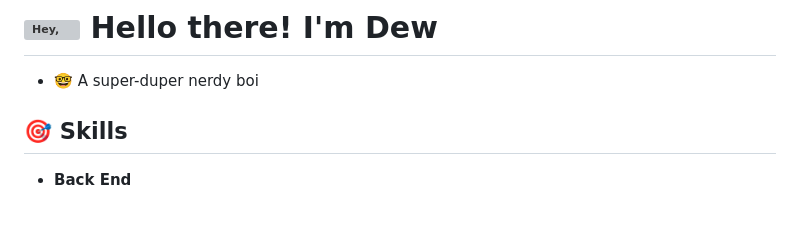
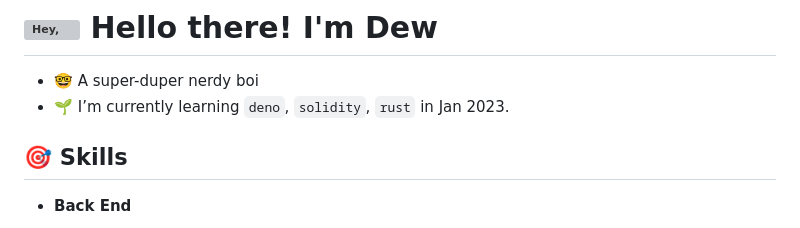
Before and after one commit to dewkul/dewkul, a Markdown page: README.md, the part around the change printed below. Rendered like a GitHub page; grey boxes are pictures that could not be loaded.

Commit message:
add learning

```diff
--- a/README.md
+++ b/README.md
@@ -1,6 +1,7 @@
 # <img alt="Hey, " src="https://media.giphy.com/media/hvRJCLFzcasrR4ia7z/giphy.gif" width="28px"> Hello there! I'm Dew
 
 - 🤓 A super-duper nerdy boi
+- 🌱 I’m currently learning `deno`, `solidity`, `rust` in Jan 2023.
 
 ## 🎯 Skills
 
```
Also changed, not shown: other parts of README.md (+2 -0 lines).
